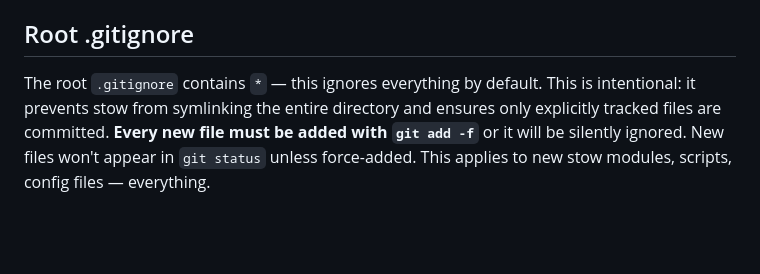
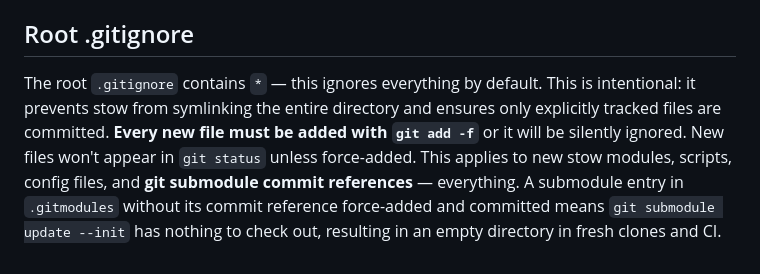
Before and after one commit to Nathan-Schwartz/dotfiles, a Markdown page: CLAUDE.md, the part around the change. Drawn GitHub-style; blank space fills up the shorter version.

Commit message:
docs: minor debugging touchup

```diff
--- a/CLAUDE.md
+++ b/CLAUDE.md
@@ -135,4 +135,4 @@ Leader is `<Space>`. Plugins are loaded via Pathogen from `vim/.vim/bundle/`.
 
 ## Root .gitignore
 
-The root `.gitignore` contains `*` — this ignores everything by default. This is intentional: it prevents stow from symlinking the entire directory and ensures only explicitly tracked files are committed. **Every new file must be added with `git add -f`** or it will be silently ignored. New files won't appear in `git status` unless force-added. This applies to new stow modules, scripts, config files — everything.
+The root `.gitignore` contains `*` — this ignores everything by default. This is intentional: it prevents stow from symlinking the entire directory and ensures only explicitly tracked files are committed. **Every new file must be added with `git add -f`** or it will be silently ignored. New files won't appear in `git status` unless force-added. This applies to new stow modules, scripts, config files, and **git submodule commit references** — everything. A submodule entry in `.gitmodules` without its commit reference force-added and committed means `git submodule update --init` has nothing to check out, resulting in an empty directory in fresh clones and CI.
```
